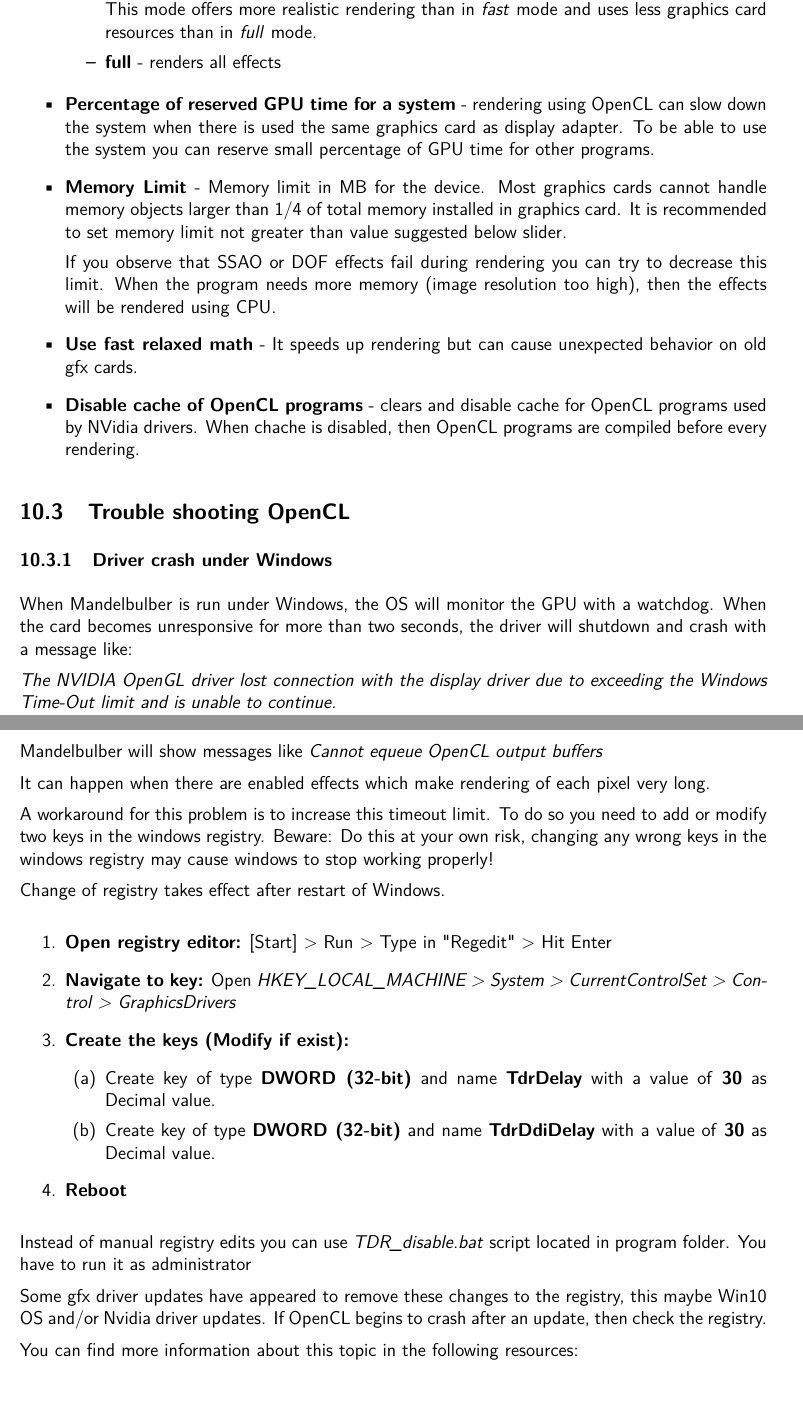
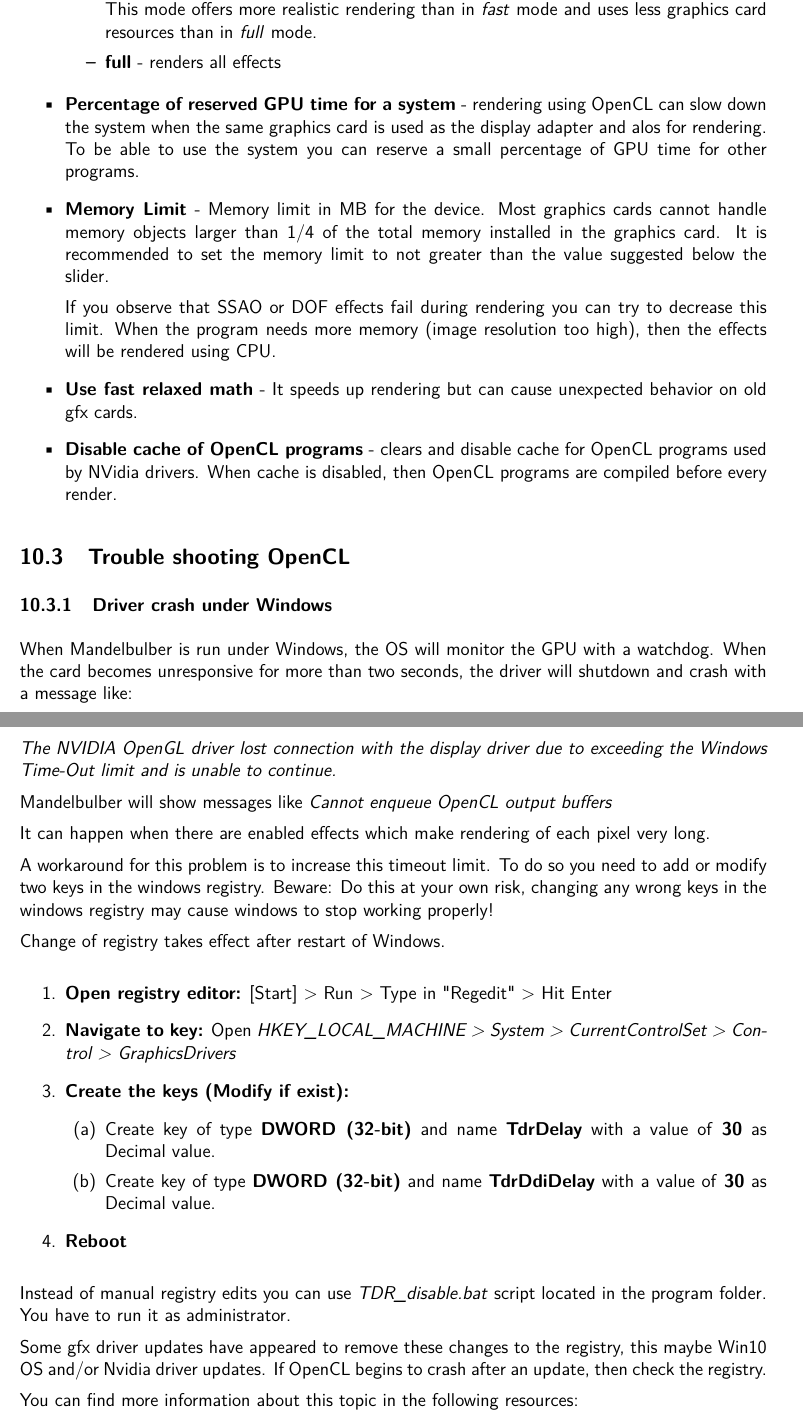
Before and after one commit to buddhi1980/mandelbulber_doc, a LaTeX document (handbook.tex, which reads mandelbulber2/manual/chapters/opencl.tex): two parts of pages 46 and 47 of 79, joined at a grey line, cut so that both start at the same text. Compiled offline with pdfLaTeX.

Commit message:
some spelling /grammar
please check

```diff
--- a/mandelbulber2/manual/chapters/opencl.tex
+++ b/mandelbulber2/manual/chapters/opencl.tex
@@ -79,15 +79,15 @@ You will find the configuration page in figure \ref{opencl_tab}.
 	\item  \textbf{full} - renders all effects
 \end{itemize}
 
-	\item \textbf{Percentage of reserved GPU time for a system} - rendering using OpenCL can slow down the system when there is used the same graphics card as display adapter. To be able to use the system you can reserve small percentage of GPU time for other programs.
+	\item \textbf{Percentage of reserved GPU time for a system} - rendering using OpenCL can slow down the system when the same graphics card is used as the display adapter and alos for rendering. To be able to use the system you can reserve a small percentage of GPU time for other programs.
 
-	\item \textbf{Memory Limit} - Memory limit in MB for the device. Most graphics cards cannot handle memory objects larger than 1/4 of total memory installed in graphics card. It is recommended to set memory limit not greater than value suggested below slider.
+	\item \textbf{Memory Limit} - Memory limit in MB for the device. Most graphics cards cannot handle memory objects larger than 1/4 of the total memory installed in the graphics card. It is recommended to set the memory limit to not greater than the value suggested below the slider.
 
 	If you observe that SSAO or DOF effects fail during rendering you can try to decrease this limit. When the program needs more memory (image resolution too high), then the effects will be rendered using CPU.
 
 	\item \textbf{Use fast relaxed math} - It speeds up rendering but can cause unexpected behavior on old gfx cards.
 
-	\item \textbf{Disable cache of OpenCL programs} - clears and disable cache for OpenCL programs used by NVidia drivers. When chache is disabled, then OpenCL programs are compiled before every rendering.
+	\item \textbf{Disable cache of OpenCL programs} - clears and disable cache for OpenCL programs used by NVidia drivers. When cache is disabled, then OpenCL programs are compiled before every render.
 \end{itemize}
 
 
@@ -99,7 +99,7 @@ When Mandelbulber is run under Windows, the OS will monitor the GPU with a watch
 
 \emph{The NVIDIA OpenGL driver lost connection with the display driver due to exceeding the Windows Time-Out limit and is unable to continue.}
 
-Mandelbulber will show messages like \emph{Cannot equeue OpenCL output buffers}
+Mandelbulber will show messages like \emph{Cannot enqueue OpenCL output buffers}
 
 It can happen when there are enabled effects which make rendering of each pixel very long.
 
@@ -120,7 +120,7 @@ Change of registry takes effect after restart of Windows.
 
 \end{enumerate}
 
-Instead of manual registry edits you can use \emph{TDR\_disable.bat} script located in program folder. You have to run it as administrator
+Instead of manual registry edits you can use \emph{TDR\_disable.bat} script located in the program folder. You have to run it as administrator.
 
 Some gfx driver updates have appeared to remove these changes to the registry, this maybe Win10 OS and/or Nvidia driver updates. If OpenCL begins to crash after an update, then check the registry.
 
```
Also changed, not shown: mandelbulber2/manual/chapters/opencl.tex (6 more changed lines).
